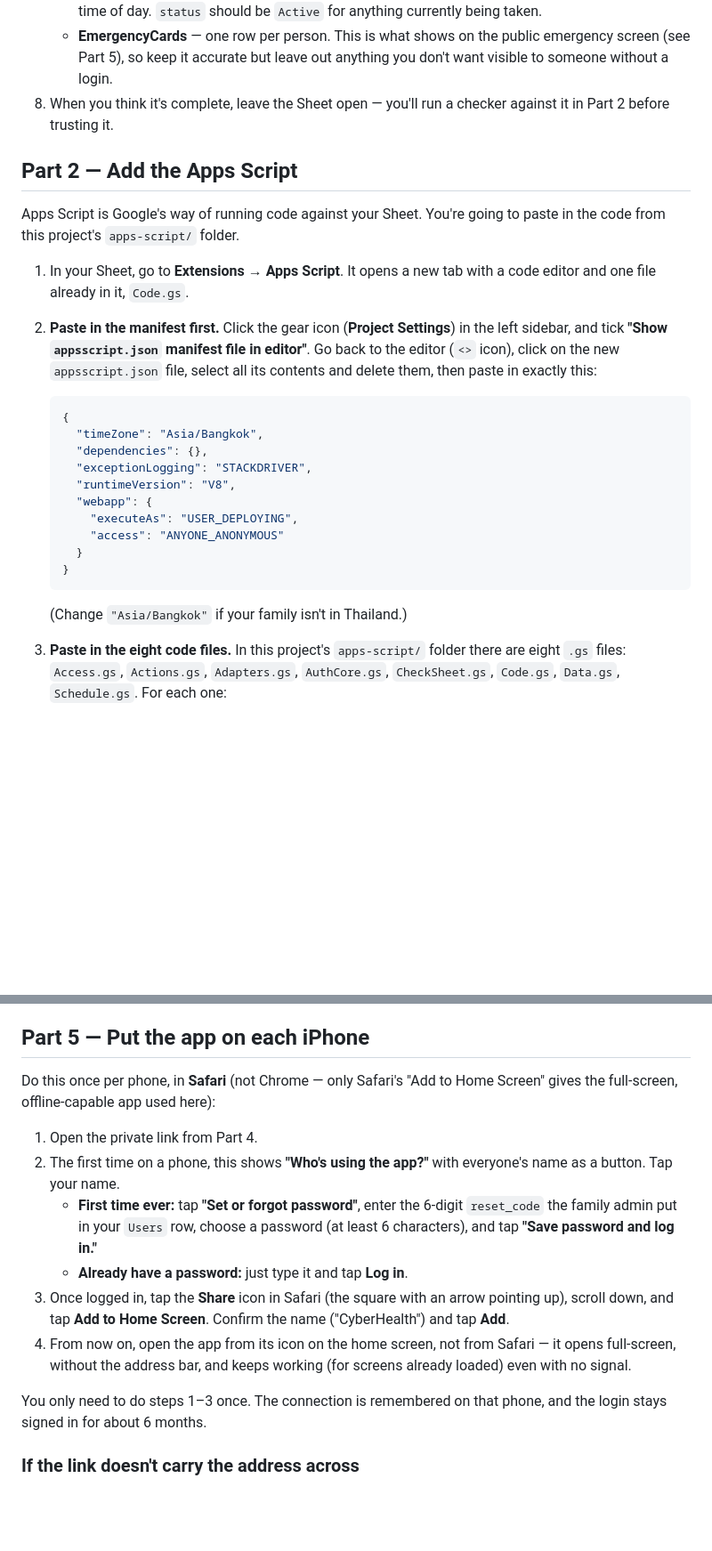
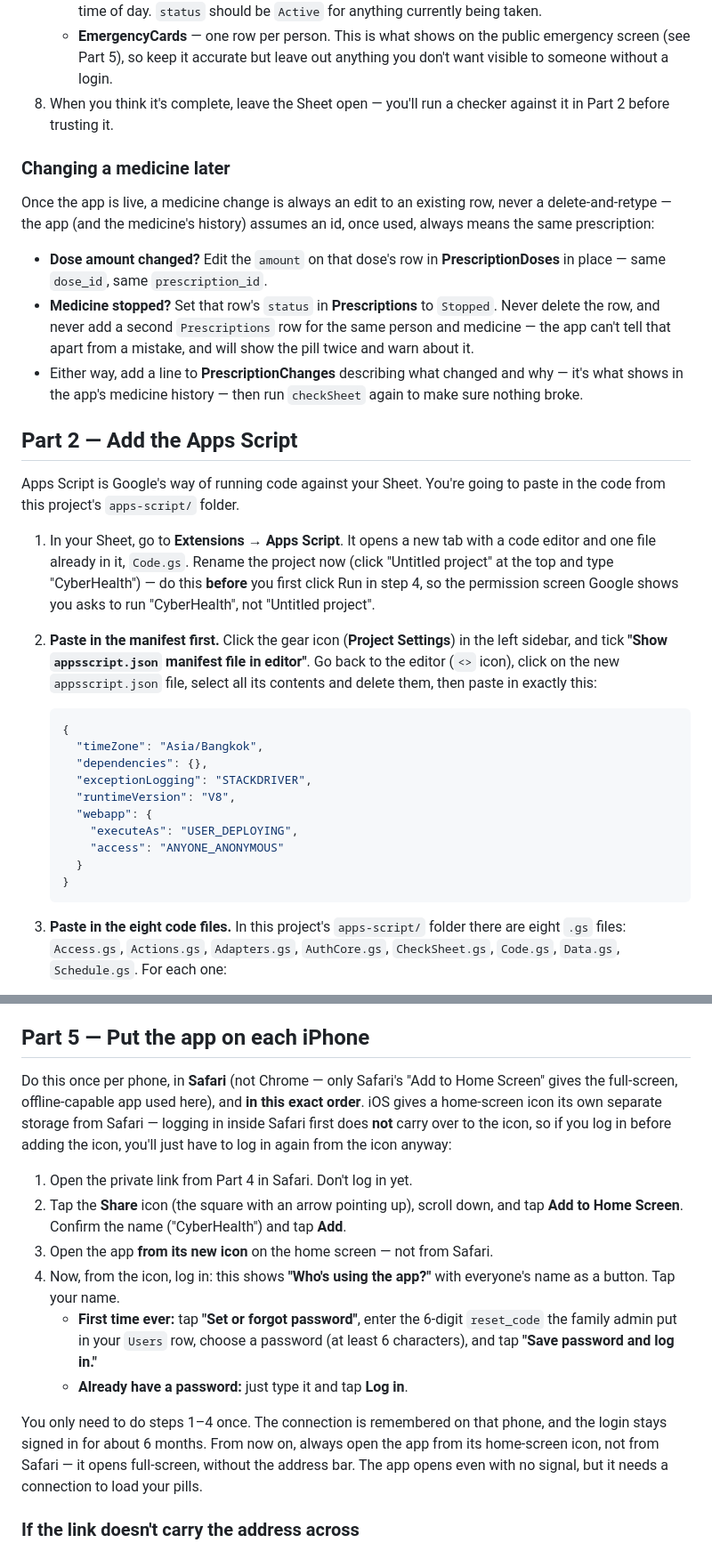
Before and after one commit to bewilddata-creator/Cyberhealth_Mobile, a Markdown page: README.md, 2 parts joined by grey strips. Shown at 89% size. Rendered like a GitHub page; blank space fills up the shorter version.

Commit message:
docs: README fixes for iOS setup order, editing medicines, and misc corrections (C1, C2, I2, M6)
- Part 5 is now in the order that actually works on iOS: open the
  private link in Safari -> Share -> Add to Home Screen -> open the app
  FROM THE ICON -> log in / set a password there. States plainly that
  logging in inside Safari first does not carry over to the icon
  (separate storage), so doing it in the old order just means logging
  in twice.
- New "Changing a medicine later" section: edit the amount in
  PrescriptionDoses in place; to stop a medicine, set Prescriptions
  status to Stopped (never delete the row, never add a second row for
  the same person+medicine); add a PrescriptionChanges line; run
  checkSheet again.
- Removes the claim that release 1 records skips (I2 -- it only ever
  recorded Taken).
- M6: removes the "(Change Asia/Bangkok...)" aside (UTC+7 is fixed in
  the app's own logic regardless of the manifest's timeZone); rewords
  "keeps working... even with no signal" to "opens even with no signal,
  but needs a connection to load your pills"; adds renaming the Apps
  Script project to "CyberHealth" before the first Run so the consent
  screen doesn't say "Untitled project"; fixes the claim that every tab
  has grey example rows (DoseLog has none, by design).

Co-Authored-By: Claude Opus 5 (1M context) <noreply@anthropic.com>

````diff
--- a/README.md
+++ b/README.md
@@ -69,13 +71,33 @@ There are three things you'll end up with:
 8. When you think it's complete, leave the Sheet open — you'll run a
    checker against it in Part 2 before trusting it.
 
+### Changing a medicine later
+
+Once the app is live, a medicine change is always an edit to an existing
+row, never a delete-and-retype — the app (and the medicine's history)
+assumes an id, once used, always means the same prescription:
+
+- **Dose amount changed?** Edit the `amount` on that dose's row in
+  **PrescriptionDoses** in place — same `dose_id`, same `prescription_id`.
+- **Medicine stopped?** Set that row's `status` in **Prescriptions** to
+  `Stopped`. Never delete the row, and never add a second `Prescriptions`
+  row for the same person and medicine — the app can't tell that apart
+  from a mistake, and will show the pill twice and warn about it.
+- Either way, add a line to **PrescriptionChanges** describing what
+  changed and why — it's what shows in the app's medicine history — then
+  run `checkSheet` again to make sure nothing broke.
+
 ## Part 2 — Add the Apps Script
 
 Apps Script is Google's way of running code against your Sheet. You're
 going to paste in the code from this project's `apps-script/` folder.
 
 1. In your Sheet, go to **Extensions → Apps Script**. It opens a new tab
-   with a code editor and one file already in it, `Code.gs`.
+   with a code editor and one file already in it, `Code.gs`. Rename the
+   project now (click "Untitled project" at the top and type
+   "CyberHealth") — do this **before** you first click Run in step 4, so
+   the permission screen Google shows you asks to run "CyberHealth", not
+   "Untitled project".
 2. **Paste in the manifest first.** Click the gear icon (**Project
    Settings**) in the left sidebar, and tick **"Show `appsscript.json`
    manifest file in editor"**. Go back to the editor (`<>` icon), click on
@@ -94,8 +116,6 @@ going to paste in the code from this project's `apps-script/` folder.
      }
    }
    ```
-
-   (Change `"Asia/Bangkok"` if your family isn't in Thailand.)
 
 3. **Paste in the eight code files.** In this project's `apps-script/`
    folder there are eight `.gs` files: `Access.gs`, `Actions.gs`,
@@ -179,25 +199,31 @@ Share it the way you'd share a password, not the way you'd share a photo.
 ## Part 5 — Put the app on each iPhone
 
 Do this once per phone, in **Safari** (not Chrome — only Safari's "Add to
-Home Screen" gives the full-screen, offline-capable app used here):
+Home Screen" gives the full-screen, offline-capable app used here), and
+**in this exact order**. iOS gives a home-screen icon its own separate
+storage from Safari — logging in inside Safari first does **not** carry
+over to the icon, so if you log in before adding the icon, you'll just
+have to log in again from the icon anyway:
 
-1. Open the private link from Part 4.
-2. The first time on a phone, this shows **"Who's using the app?"** with
+1. Open the private link from Part 4 in Safari. Don't log in yet.
+2. Tap the **Share** icon (the square with an arrow pointing up), scroll
+   down, and tap **Add to Home Screen**. Confirm the name ("CyberHealth")
+   and tap **Add**.
+3. Open the app **from its new icon** on the home screen — not from
+   Safari.
+4. Now, from the icon, log in: this shows **"Who's using the app?"** with
    everyone's name as a button. Tap your name.
    - **First time ever:** tap **"Set or forgot password"**, enter the
      6-digit `reset_code` the family admin put in your `Users` row, choose
      a password (at least 6 characters), and tap **"Save password and log
      in."**
    - **Already have a password:** just type it and tap **Log in**.
-3. Once logged in, tap the **Share** icon in Safari (the square with an
-   arrow pointing up), scroll down, and tap **Add to Home Screen**. Confirm
-   the name ("CyberHealth") and tap **Add**.
-4. From now on, open the app from its icon on the home screen, not from
-   Safari — it opens full-screen, without the address bar, and keeps
-   working (for screens already loaded) even with no signal.
 
-You only need to do steps 1–3 once. The connection is remembered on that
-phone, and the login stays signed in for about 6 months.
+You only need to do steps 1–4 once. The connection is remembered on that
+phone, and the login stays signed in for about 6 months. From now on,
+always open the app from its home-screen icon, not from Safari — it opens
+full-screen, without the address bar. The app opens even with no signal,
+but it needs a connection to load your pills.
 
 ### If the link doesn't carry the address across
 
````
Also changed, not shown: other parts of README.md (+6 -4 lines).
